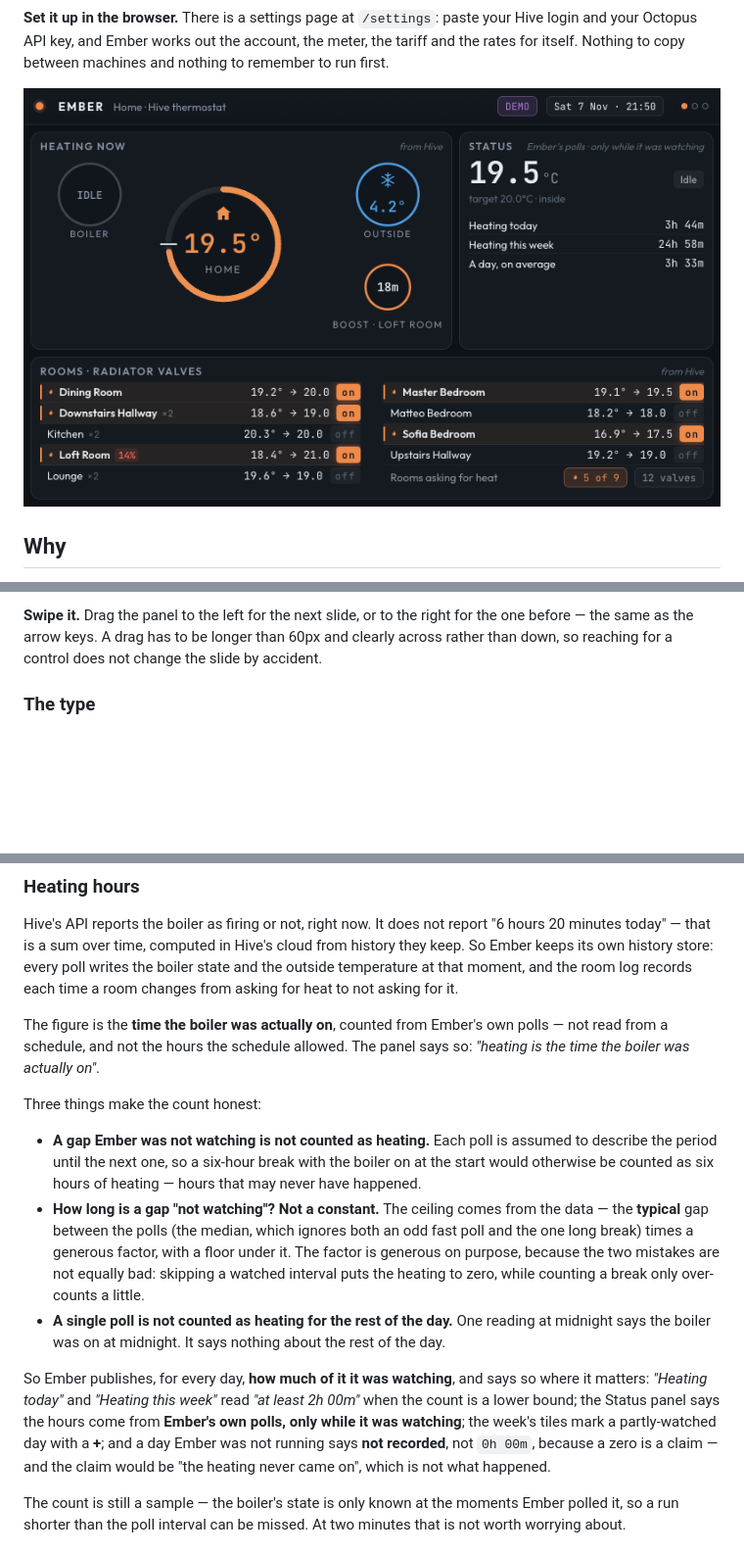
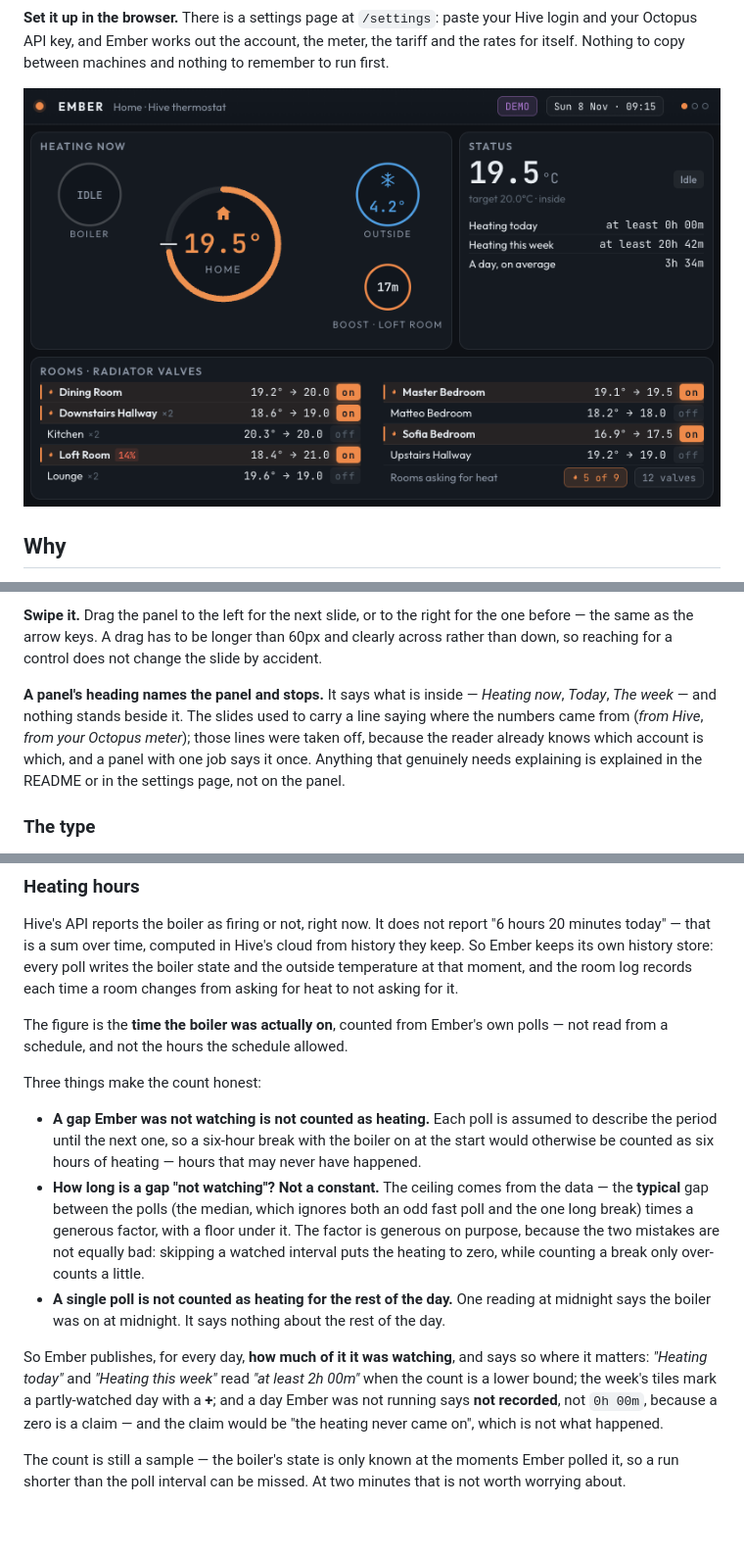
Before and after one commit to gosdenj/ember-dashboard, a Markdown page: README.md, 3 parts joined by grey strips. Shown at 98% size. GitHub-like rendering; pictures changed too: docs/app-heating.png; blank space fills up the shorter version.

```diff
--- a/README.md
+++ b/README.md
@@ -164,6 +164,14 @@ that does not change.
 for the one before — the same as the arrow keys. A drag has to be longer than
 60px and clearly across rather than down, so reaching for a control does not
 change the slide by accident.
+
+**A panel's heading names the panel and stops.** It says what is inside —
+*Heating now*, *Today*, *The week* — and nothing stands beside it. The slides
+used to carry a line saying where the numbers came from (*from Hive*, *from
+your Octopus meter*); those lines were taken off, because the reader already
+knows which account is which, and a panel with one job says it once. Anything
+that genuinely needs explaining is explained in the README or in the settings
+page, not on the panel.
 
 ### The type
 
@@ -488,7 +496,6 @@ asking for it.
 
 The figure is the **time the boiler was actually on**, counted from Ember's
 own polls — not read from a schedule, and not the hours the schedule allowed.
-The panel says so: *"heating is the time the boiler was actually on"*.
 
 Three things make the count honest:
 
@@ -508,11 +515,10 @@ Three things make the count honest:
 
 So Ember publishes, for every day, **how much of it it was watching**, and
 says so where it matters: *"Heating today"* and *"Heating this week"* read
-*"at least 2h 00m"* when the count is a lower bound; the Status panel says the
-hours come from **Ember's own polls, only while it was watching**; the week's
-tiles mark a partly-watched day with a **+**; and a day Ember was not running
-says **not recorded**, not `0h 00m`, because a zero is a claim — and the claim
-would be "the heating never came on", which is not what happened.
+*"at least 2h 00m"* when the count is a lower bound; the week's tiles mark a
+partly-watched day with a **+**; and a day Ember was not running says **not
+recorded**, not `0h 00m`, because a zero is a claim — and the claim would be
+"the heating never came on", which is not what happened.
 
 The count is still a sample — the boiler's state is only known at the moments
 Ember polled it, so a run shorter than the poll interval can be missed. At two
```
Also changed, not shown: docs/app-gas.png, docs/app-today.png, 4 other files.
